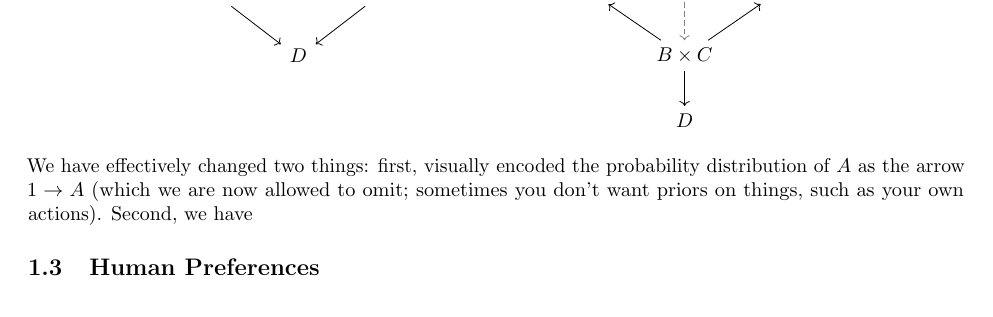
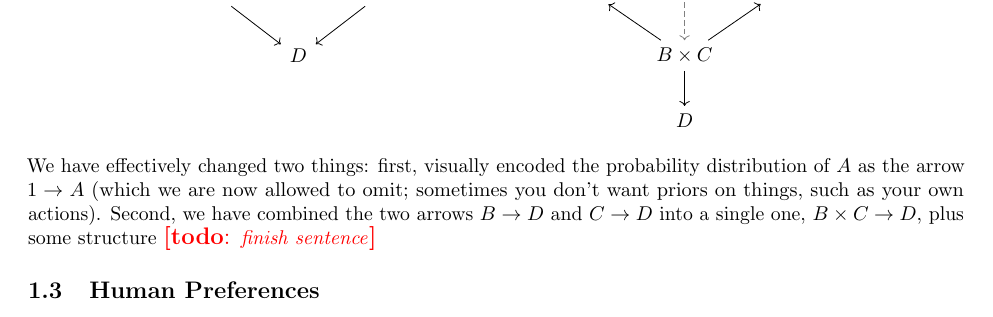
Before and after one commit to orichardson/pdg-expts, a LaTeX document (preferences/consistency.tex): part of page 2 of 6, cut so that both start at the same text. Compiled offline with pdfLaTeX.

Commit message:
minor modifications

```diff
--- a/preferences/consistency.tex
+++ b/preferences/consistency.tex
@@ -94,6 +94,6 @@
 	\end{center}
 	\vspace{0.5em}
 
-	We have effectively changed two things: first, visually encoded the probability distribution of $A$ as the arrow $1 \to A$ (which we are now allowed to omit; sometimes you don't want priors on things, such as your own actions). Second, we have
+	We have effectively changed two things: first, visually encoded the probability distribution of $A$ as the arrow $1 \to A$ (which we are now allowed to omit; sometimes you don't want priors on things, such as your own actions). Second, we have combined the two arrows $B \to D$ and $C \to D$ into a single one, $B \times C \to D$, plus some structure \todo{finish sentence}
 
 	\subsection{Human Preferences}
```
Also changed, not shown: preferences/consistency.tex (18 more changed lines).
